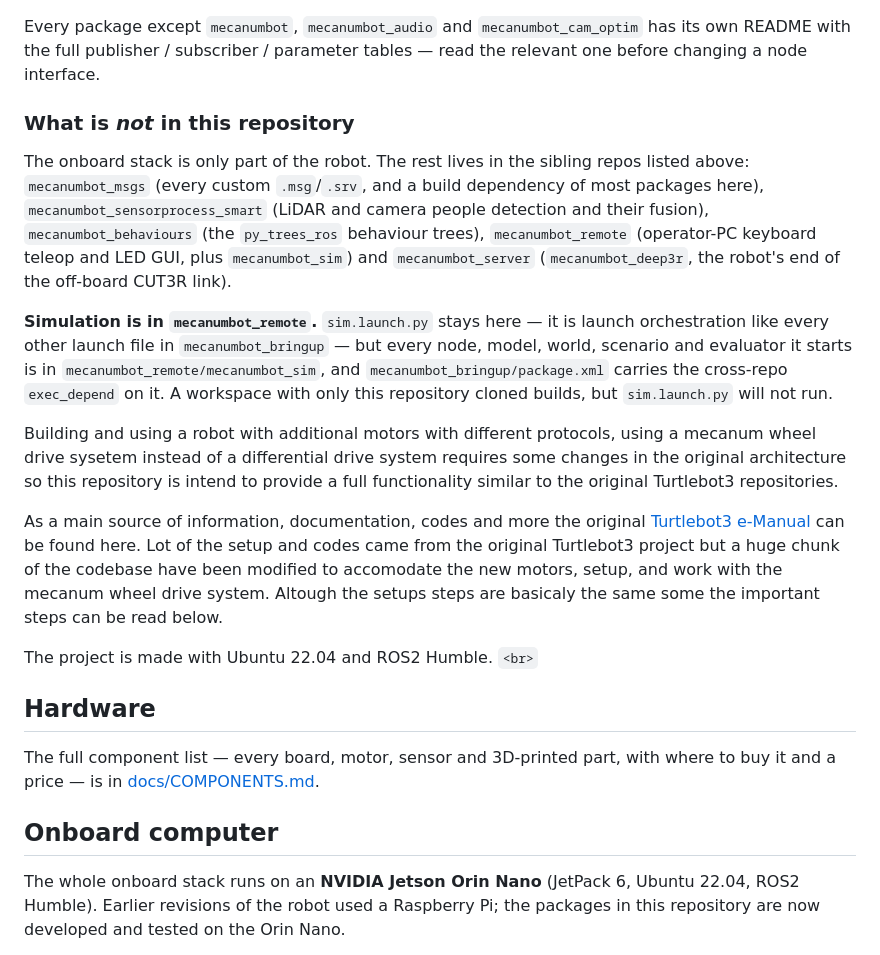
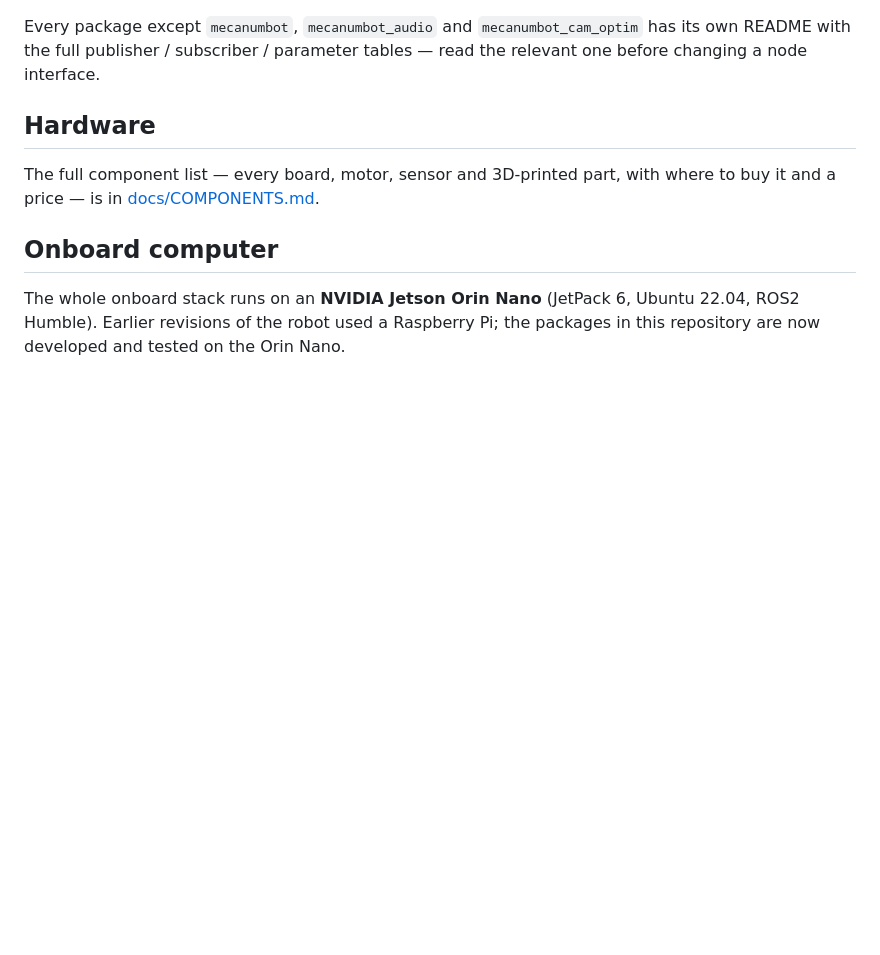
Before and after one commit to Fortuz/mecanumbot, a Markdown page: README.md, the part around one of its changes. Rendered like a GitHub page; blank space fills up the shorter version.

```diff
--- a/README.md
+++ b/README.md
@@ -40,29 +44,6 @@ because nothing about it runs on the robot.
 Every package except `mecanumbot`, `mecanumbot_audio` and `mecanumbot_cam_optim`
 has its own README with the full publisher / subscriber / parameter tables — read
 the relevant one before changing a node interface.
-
-### What is *not* in this repository
-
-The onboard stack is only part of the robot. The rest lives in the sibling repos
-listed above: `mecanumbot_msgs` (every custom `.msg`/`.srv`, and a build
-dependency of most packages here), `mecanumbot_sensorprocess_smart` (LiDAR and
-camera people detection and their fusion), `mecanumbot_behaviours` (the
-`py_trees_ros` behaviour trees), `mecanumbot_remote` (operator-PC keyboard teleop
-and LED GUI, plus `mecanumbot_sim`) and `mecanumbot_server` (`mecanumbot_deep3r`,
-the robot's end of the off-board CUT3R link).
-
-**Simulation is in `mecanumbot_remote`.** `sim.launch.py` stays here — it is
-launch orchestration like every other launch file in `mecanumbot_bringup` — but
-every node, model, world, scenario and evaluator it starts is in
-`mecanumbot_remote/mecanumbot_sim`, and `mecanumbot_bringup/package.xml` carries
-the cross-repo `exec_depend` on it. A workspace with only this repository cloned
-builds, but `sim.launch.py` will not run.
-
-Building and using a robot with additional motors with different protocols, using a mecanum wheel drive sysetem instead of a differential drive system requires some changes in the original architecture so this repository is intend to provide a full functionality similar to the original Turtlebot3 repositories.
-
-As a main source of information, documentation, codes and more the original [Turtlebot3 e-Manual](https://emanual.robotis.com/docs/en/platform/turtlebot3/overview/#overview) can be found here. Lot of the setup and codes came from the original Turtlebot3 project but a huge chunk of the codebase have been modified to accomodate the new motors, setup, and work with the mecanum wheel drive system. Altough the setups steps are basicaly the same some the important steps can be read below.
-
-The project is made with Ubuntu 22.04 and ROS2 Humble. `<br>`
 
 ## Hardware
 
```
Also changed, not shown: other parts of README.md (+33 -29 lines).
